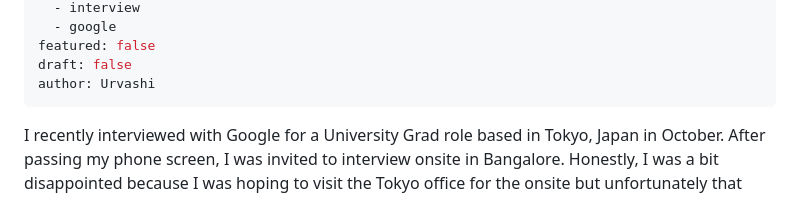
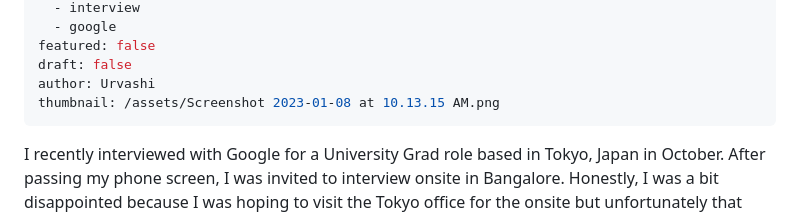
Before and after one commit to The-Code-Dose/thecodedose-website, a Markdown page: _data/blog/2023-01-08-my-interview-experience-with-google-japan-—-part-2.md, the part around the change. Rendered like a GitHub page.

Commit message:
Update Blog “2023-01-08-my-interview-experience-with-google-japan-—-part-2”

```diff
--- a/_data/blog/2023-01-08-my-interview-experience-with-google-japan-—-part-2.md
+++ b/_data/blog/2023-01-08-my-interview-experience-with-google-japan-—-part-2.md
@@ -9,6 +9,7 @@ tags:
 featured: false
 draft: false
 author: Urvashi
+thumbnail: /assets/Screenshot 2023-01-08 at 10.13.15 AM.png
 ---
 I recently interviewed with Google for a University Grad role based in Tokyo, Japan in October. After passing my phone screen, I was invited to interview onsite in Bangalore. Honestly, I was a bit disappointed because I was hoping to visit the Tokyo office for the onsite but unfortunately that didn’t happen.
 
```
